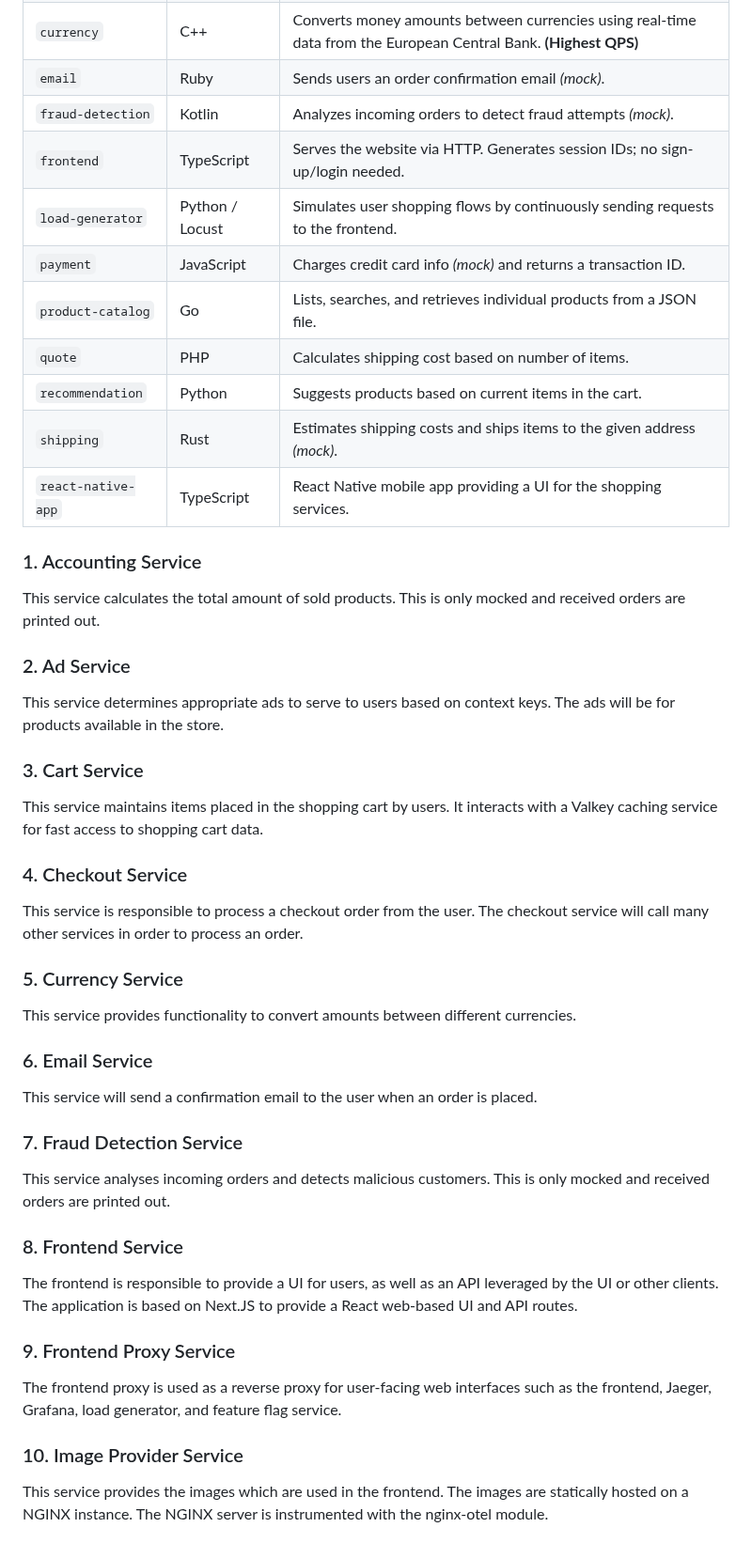
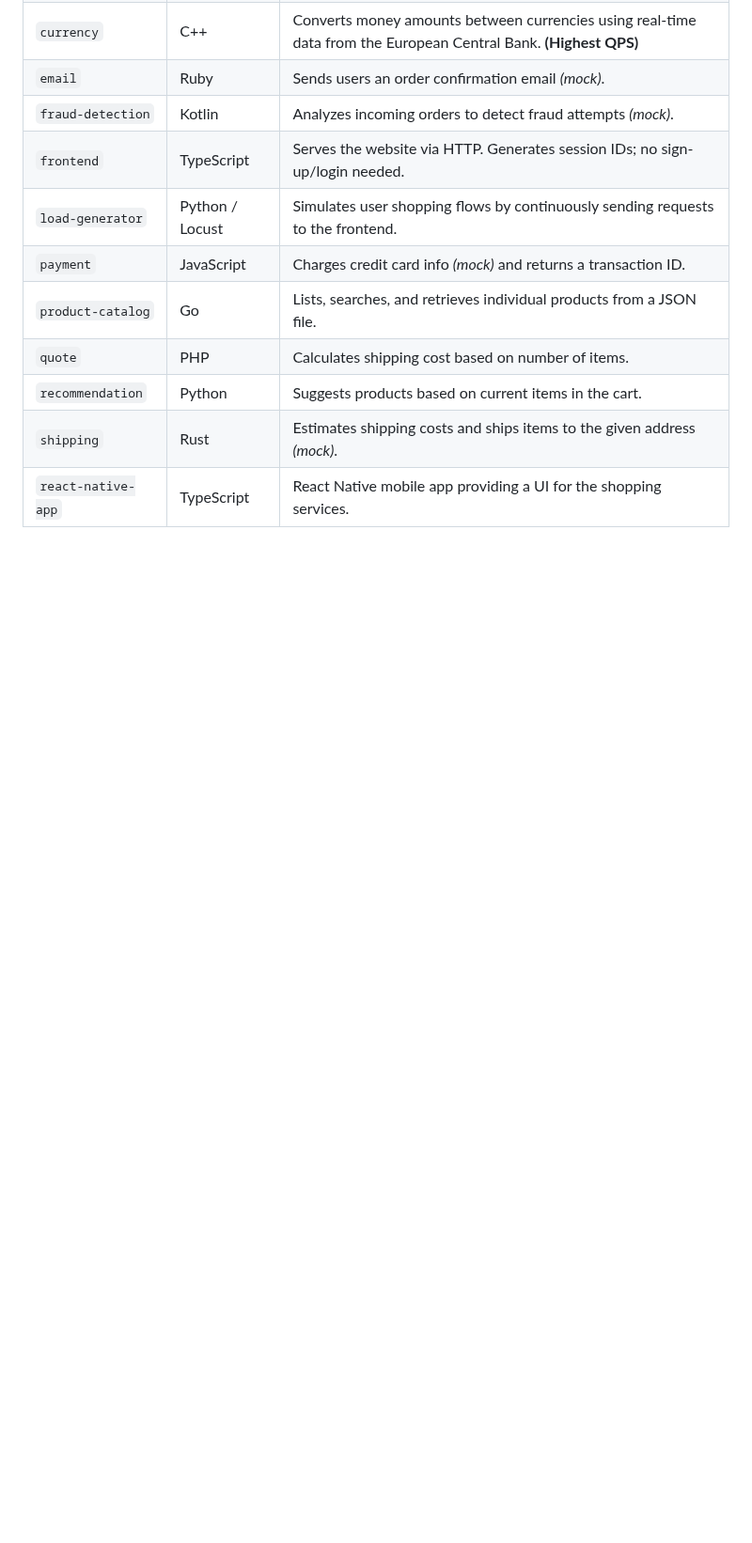
Before and after one commit to akhil27051999/Open-Telemetry-Project, a Markdown page: Section-01/01-Otel-project-overview.md, the part around one of its changes. Shown at 94% size. Rendered like a GitHub page; blank space fills up the shorter version.

```diff
--- a/Section-01/01-Otel-project-overview.md
+++ b/Section-01/01-Otel-project-overview.md
@@ -32,33 +32,3 @@ OpenTelemetry Demo is composed of microservices written in different programming
 | `react-native-app`  | TypeScript          | React Native mobile app providing a UI for the shopping services.                                   |
 
 
-### 1. Accounting Service
-This service calculates the total amount of sold products. This is only mocked and received orders are printed out.
-
-### 2. Ad Service
-This service determines appropriate ads to serve to users based on context keys. The ads will be for products available in the store.
-
-### 3. Cart Service
-This service maintains items placed in the shopping cart by users. It interacts with a Valkey caching service for fast access to shopping cart data.
-
-### 4. Checkout Service
-This service is responsible to process a checkout order from the user. The checkout service will call many other services in order to process an order.
-
-### 5. Currency Service
-This service provides functionality to convert amounts between different currencies.
-
-### 6. Email Service
-This service will send a confirmation email to the user when an order is placed.
-
-### 7. Fraud Detection Service
-This service analyses incoming orders and detects malicious customers. This is only mocked and received orders are printed out.
-
-### 8. Frontend Service
-The frontend is responsible to provide a UI for users, as well as an API leveraged by the UI or other clients. The application is based on Next.JS to provide a React web-based UI and API routes.
-
-### 9. Frontend Proxy Service
-The frontend proxy is used as a reverse proxy for user-facing web interfaces such as the frontend, Jaeger, Grafana, load generator, and feature flag service.
-
-### 10. Image Provider Service
-This service provides the images which are used in the frontend. The images are statically hosted on a NGINX instance. The NGINX server is instrumented with the nginx-otel module.
-
```
Also changed, not shown: other parts of Section-01/01-Otel-project-overview.md (+0 -28 lines).
